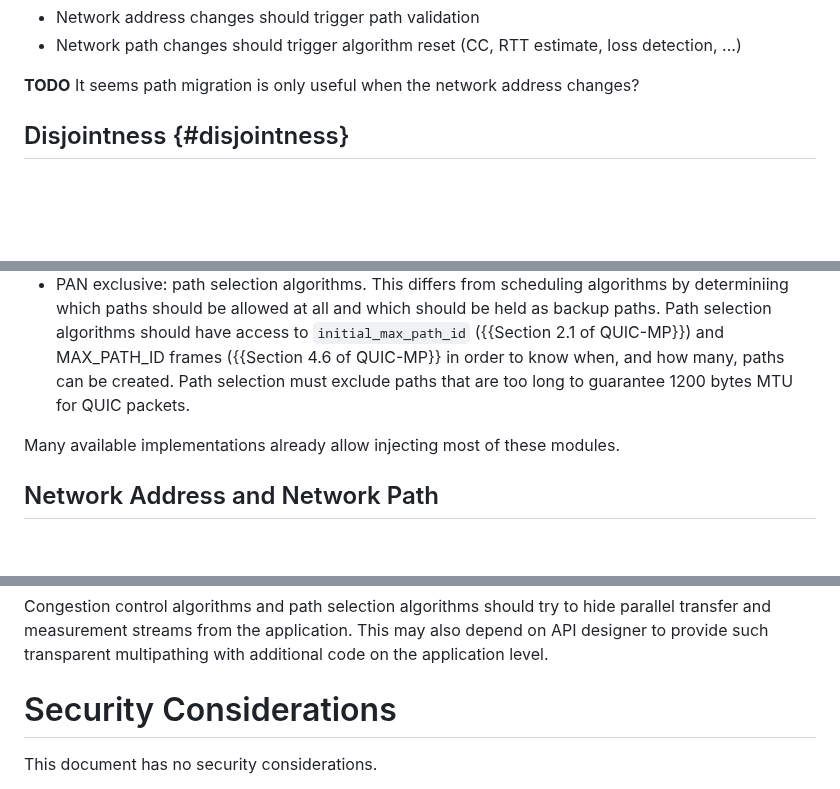
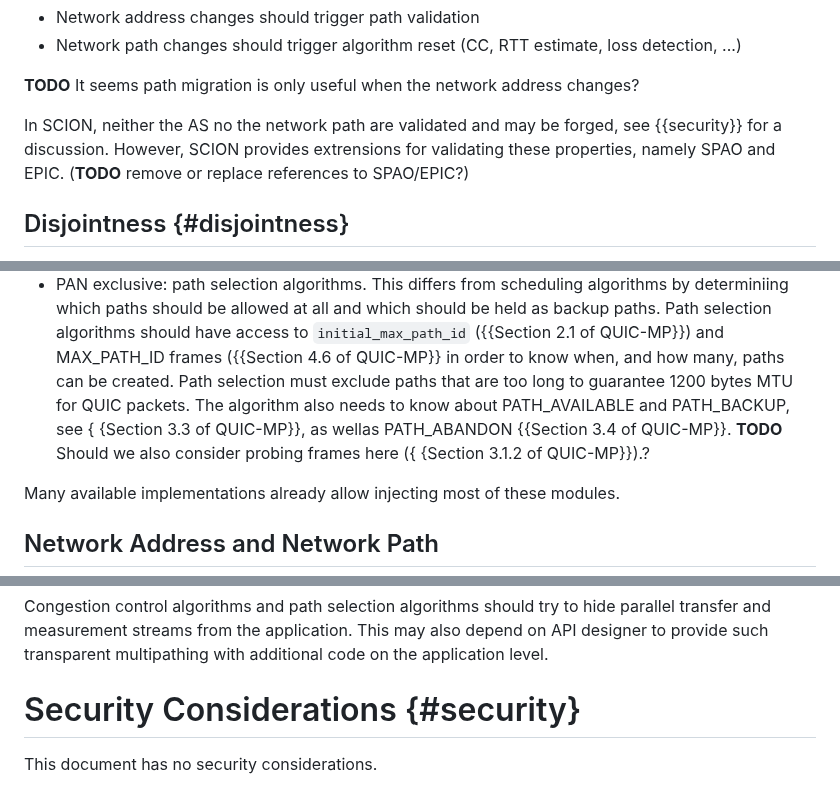
Before and after one commit to netsec-ethz/scion-quic-multipath_I-D, a Markdown page: draft-zaeschke-scion-quic-multipath.md, 3 parts joined by grey strips. Drawn GitHub-style; blank space fills up the shorter version.

```diff
--- a/draft-zaeschke-scion-quic-multipath.md
+++ b/draft-zaeschke-scion-quic-multipath.md
@@ -327,6 +327,10 @@ change?
 **TODO** It seems path migration is only useful when the network
 address changes?
 
+In SCION, neither the AS no the network path are validated and may be
+forged, see {{security}} for a discussion. However, SCION provides
+extrensions for validating these properties, namely SPAO and EPIC.
+(**TODO** remove or replace references to SPAO/EPIC?)
 
 
 ## Disjointness {#disjointness}
@@ -524,7 +528,11 @@ the programming language) to allow injection of a custom modules:
 `initial_max_path_id` ({{Section 2.1 of QUIC-MP}}) and MAX_PATH_ID
 frames ({{Section 4.6 of QUIC-MP}} in order to know when, and how many,
 paths can be created. Path selection must exclude paths that are too
-long to guarantee 1200 bytes MTU for QUIC packets.
+long to guarantee 1200 bytes MTU for QUIC packets. The algorithm
+also needs to know about PATH_AVAILABLE and PATH_BACKUP, see {
+{Section 3.3 of QUIC-MP}}, as wellas PATH_ABANDON {{Section 3.4 of
+QUIC-MP}}. **TODO** Should we also consider probing frames here ({
+{Section 3.1.2 of QUIC-MP}}).?
 
 Many available implementations already allow injecting most of these
 modules.
@@ -982,7 +990,7 @@ application.  This may also depend on API designer to provide such
 transparent  multipathing with additional code on the application level.
 
 
-# Security Considerations
+# Security Considerations {#security}
 
 This document has no security considerations.
 
```
